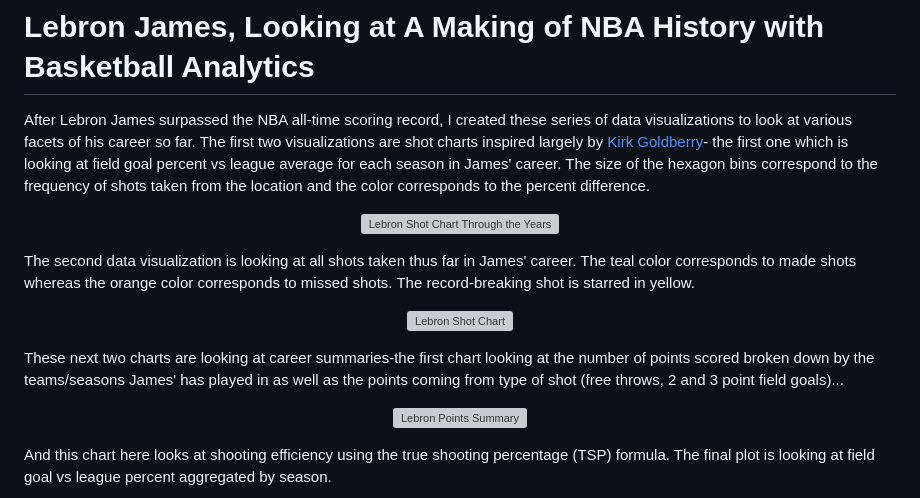
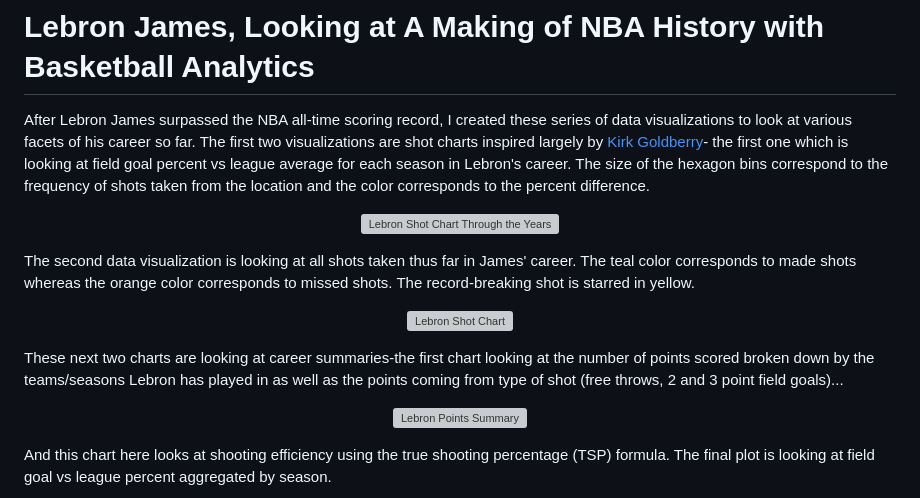
Before and after one commit to samiaab1990/data-visualizations, a Markdown page: Basketball/Lebron/README.md, the part around the change. GitHub-like rendering; grey boxes are pictures that could not be loaded.

```diff
--- a/Basketball/Lebron/README.md
+++ b/Basketball/Lebron/README.md
@@ -1,6 +1,6 @@
 # Lebron James, Looking at A Making of NBA History with Basketball Analytics
 
-After Lebron James surpassed the NBA all-time scoring record, I created these series of data visualizations to look at various facets of his career so far. The first two visualizations are shot charts inspired largely by [Kirk Goldberry](https://twitter.com/kirkgoldsberry)- the first one which is looking at field goal percent vs league average for each season in James' career. The size of the hexagon bins correspond to the frequency of shots taken from the location and the color corresponds to the percent difference.
+After Lebron James surpassed the NBA all-time scoring record, I created these series of data visualizations to look at various facets of his career so far. The first two visualizations are shot charts inspired largely by [Kirk Goldberry](https://twitter.com/kirkgoldsberry)- the first one which is looking at field goal percent vs league average for each season in Lebron's career. The size of the hexagon bins correspond to the frequency of shots taken from the location and the color corresponds to the percent difference.
 
 <p align = 'center'><img src='plots/lebron_gif.gif' alt='Lebron Shot Chart Through the Years' width='80%' height='80%'></p>
 
@@ -8,7 +8,7 @@ The second data visualization is looking at all shots taken thus far in James' c
 
 <p align = 'center'><img src='plots/lebron_shot_chart.png' alt='Lebron Shot Chart' width='80%' height='80%'></p>
 
-These next two charts are looking at career summaries-the first chart looking at the number of points scored broken down by the teams/seasons James' has played in as well as the points coming from type of shot (free throws, 2 and 3 point field goals)...
+These next two charts are looking at career summaries-the first chart looking at the number of points scored broken down by the teams/seasons Lebron has played in as well as the points coming from type of shot (free throws, 2 and 3 point field goals)...
 
 <p align = 'center'><img src='plots/lebron_points_summary.png' alt='Lebron Points Summary' width='80%' height='80%'></p>
 
```
